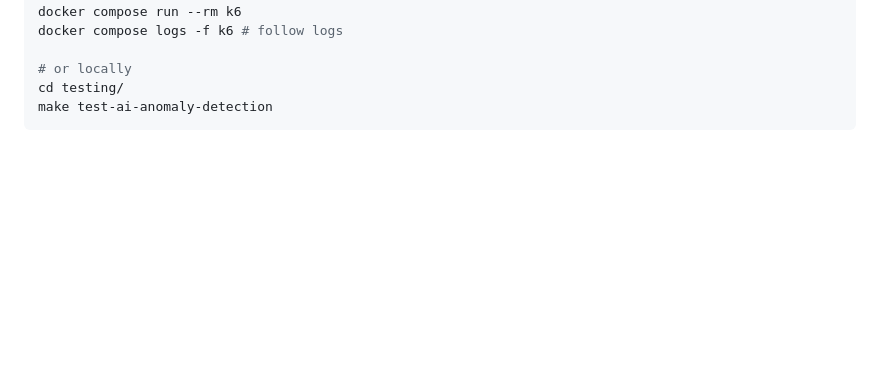
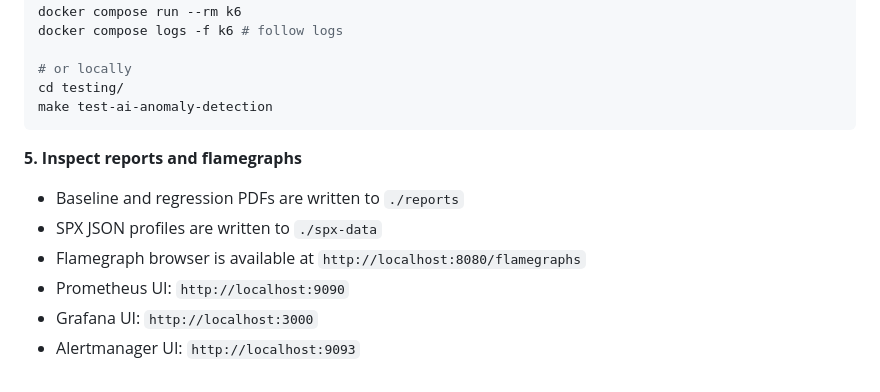
Before and after one commit to khalid-el-masnaoui/AI-Powered-Performance-Regression-Anomaly-Detection-Pipeline, a Markdown page: README.md, the part around the change. Drawn GitHub-style; blank space fills up the shorter version.

Commit message:
report & flamegraphs

````diff
--- a/README.md
+++ b/README.md
@@ -137,3 +137,12 @@ docker compose logs -f k6 # follow logs
 cd testing/
 make test-ai-anomaly-detection
 ```
+
+**5. Inspect reports and flamegraphs**
+
+- Baseline and regression PDFs are written to `./reports`
+- SPX JSON profiles are written to `./spx-data`
+- Flamegraph browser is available at `http://localhost:8080/flamegraphs`
+- Prometheus UI: `http://localhost:9090`
+- Grafana UI: `http://localhost:3000`
+- Alertmanager UI: `http://localhost:9093`
````
